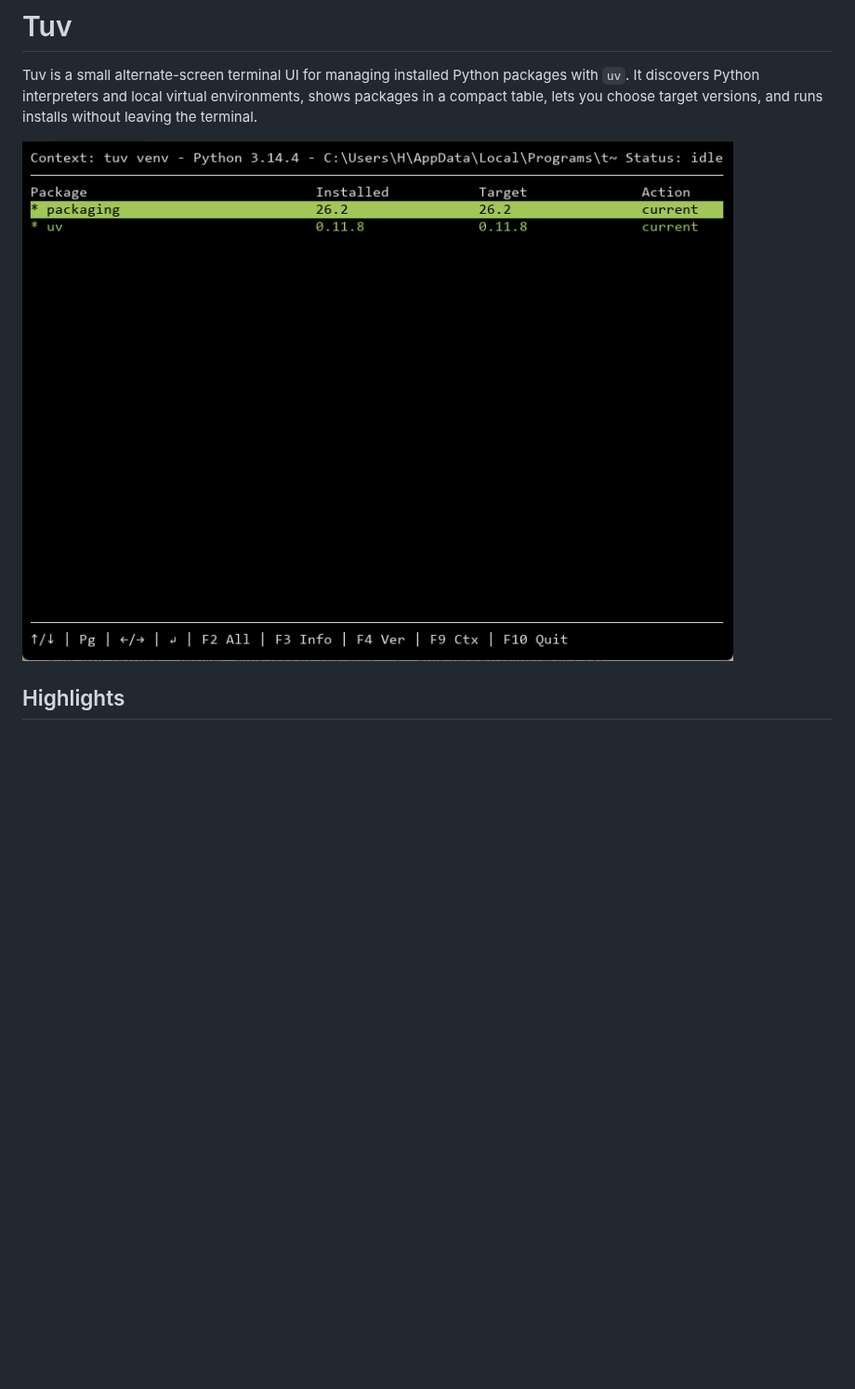
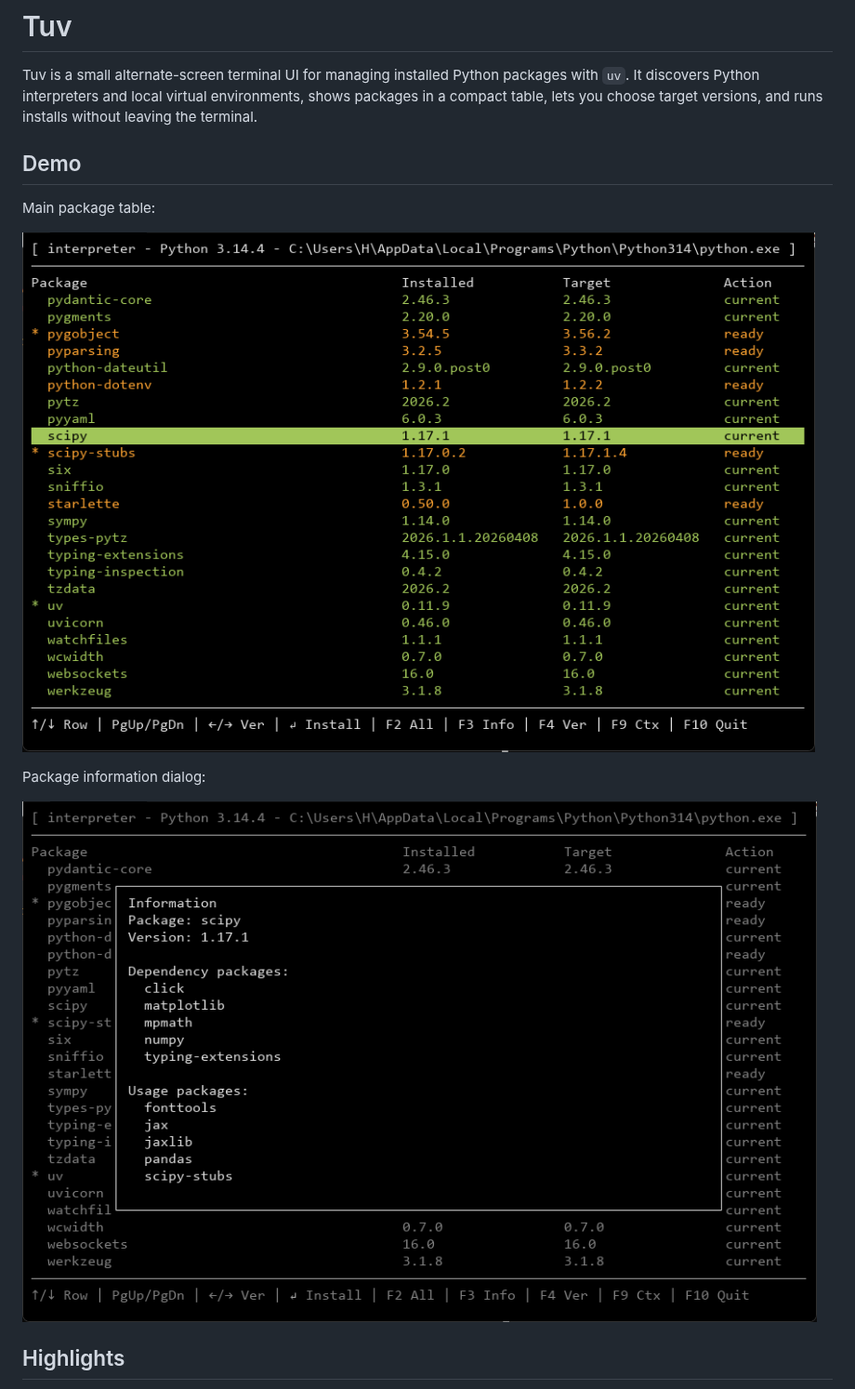
Before and after one commit to ahrvoje/tuv, a Markdown page: README.md, the part around the change. Shown at 93% size. GitHub-like rendering; pictures changed too: tuv_demo.png (deleted), tuv_demo_1.png (added), tuv_demo_2.png (added); blank space fills up the shorter version.

```diff
--- a/README.md
+++ b/README.md
@@ -2,7 +2,15 @@
 
 Tuv is a small alternate-screen terminal UI for managing installed Python packages with `uv`. It discovers Python interpreters and local virtual environments, shows packages in a compact table, lets you choose target versions, and runs installs without leaving the terminal.
 
-![Tuv package table](tuv_demo.png)
+## Demo
+
+Main package table:
+
+![Tuv main package table](tuv_demo_1.png)
+
+Package information dialog:
+
+![Tuv package information dialog](tuv_demo_2.png)
 
 ## Highlights
 
```
Also changed, not shown: spec.md (+24 -5 lines), 1 other file.
